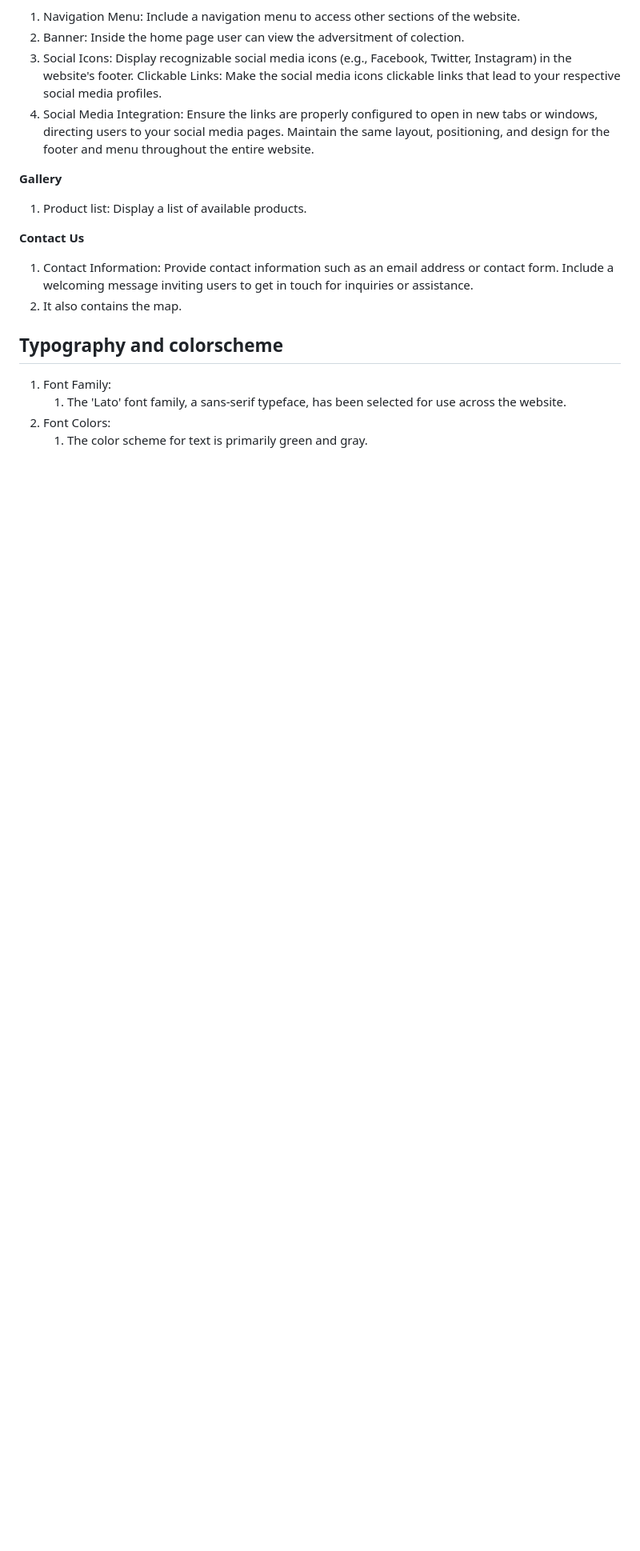
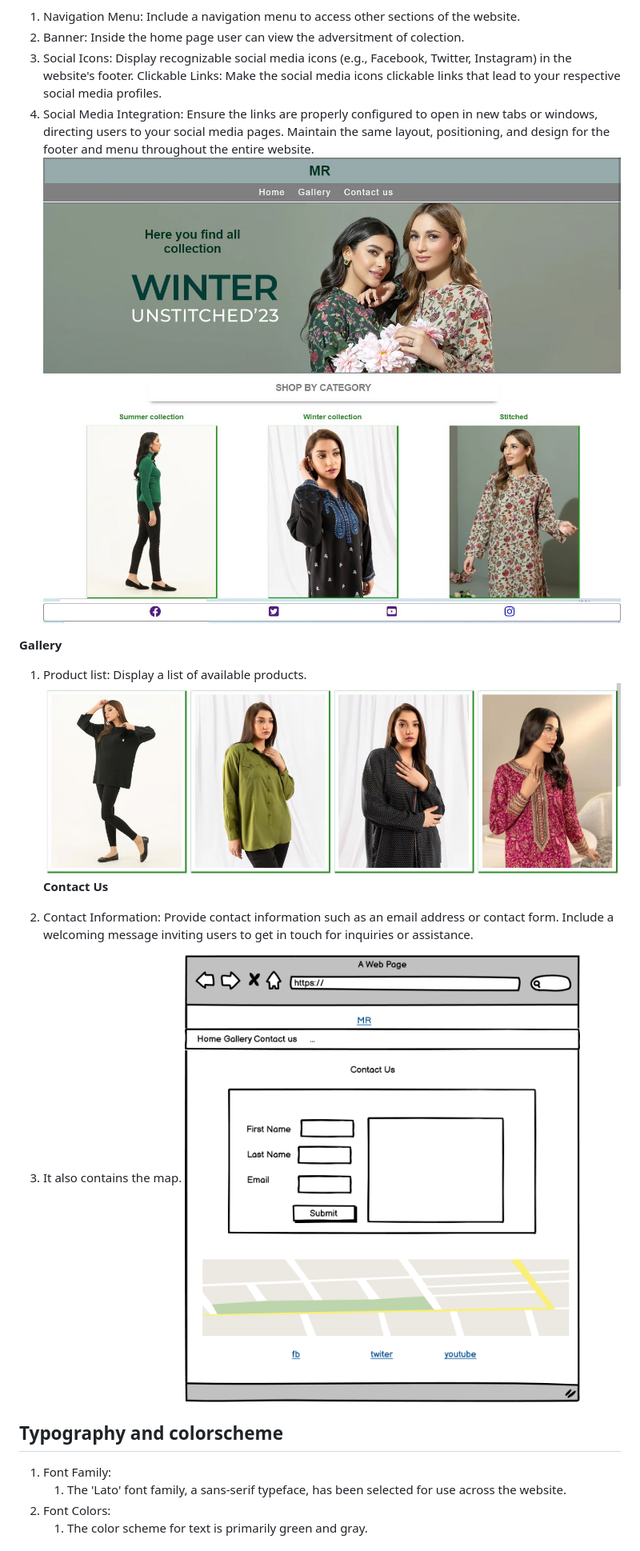
Before and after one commit to meena-rathi/shopping, a Markdown page: README.md, the part around the change printed below. Shown: that part at 80% size. Rendered like a GitHub page; pictures changed too: readme-doc/category.JPG (added), readme-doc/footer.JPG (added), readme-doc/galleery.JPG (added); blank space fills up the shorter version.

Commit message:
complete readme and code validation

```diff
--- a/README.md
+++ b/README.md
@@ -26,15 +26,20 @@ I, as a visitor, to reach out to the company for business inquiries.
 Clickable Links: Make the social media icons clickable links that lead to your respective social media profiles.
 4. Social Media Integration: Ensure the links are properly configured to open in new tabs or windows, directing users to your social media pages.
 Maintain the same layout, positioning, and design for the footer and menu throughout the entire website.
+![home page](readme-doc/header.JPG)
+![home page](readme-doc/heroimage.JPG)
+![home page](readme-doc/category.JPG)
+![home](readme-doc/footer.JPG)
 
 **Gallery**
 
 1. Product list: Display a list of available products.
-
+![Gallery](readme-doc/galleery.JPG)
 **Contact Us**
 
 1. Contact Information: Provide contact information such as an email address or contact form. Include a welcoming message inviting users to get in touch for inquiries or assistance.
 2. It also contains the map.
+   ![Contact us](readme-doc/contactus.png)
 
 ## Typography and colorscheme ##
 
```
Also changed, not shown: other parts of README.md (+1 -0 lines), readme-doc/signup.JPG (added).
